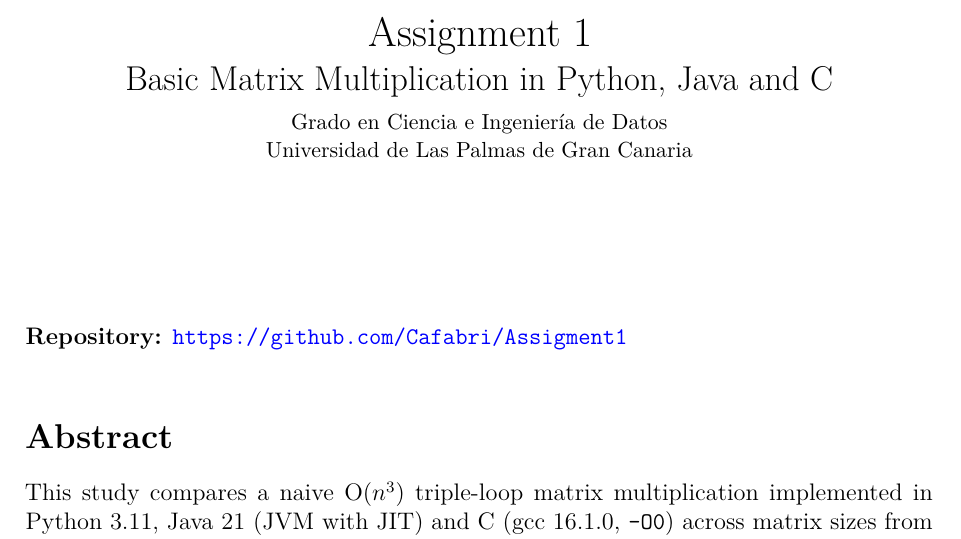
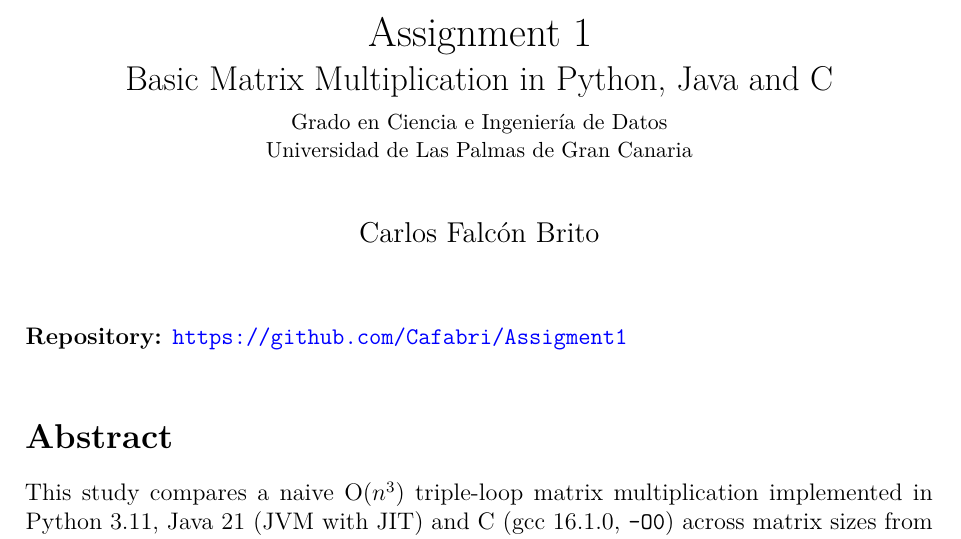
Before and after one commit to Cafabri/Assigment1, a LaTeX problem sheet (report/Assignment1_Report.tex): part of page 1 of 5, cut so that both start at the same text. Compiled offline with pdfLaTeX.

Commit message:
Add author name to report

```diff
--- a/report/Assignment1_Report.tex
+++ b/report/Assignment1_Report.tex
@@ -31,7 +31,7 @@
     \small Grado en Ciencia e Ingeniería de Datos \\
     \small Universidad de Las Palmas de Gran Canaria
 }
-\author{}
+\author{Carlos Falcón Brito}
 \date{}
 
 \begin{document}
```
Also changed, not shown: report/Assignment1_Report.pdf.
